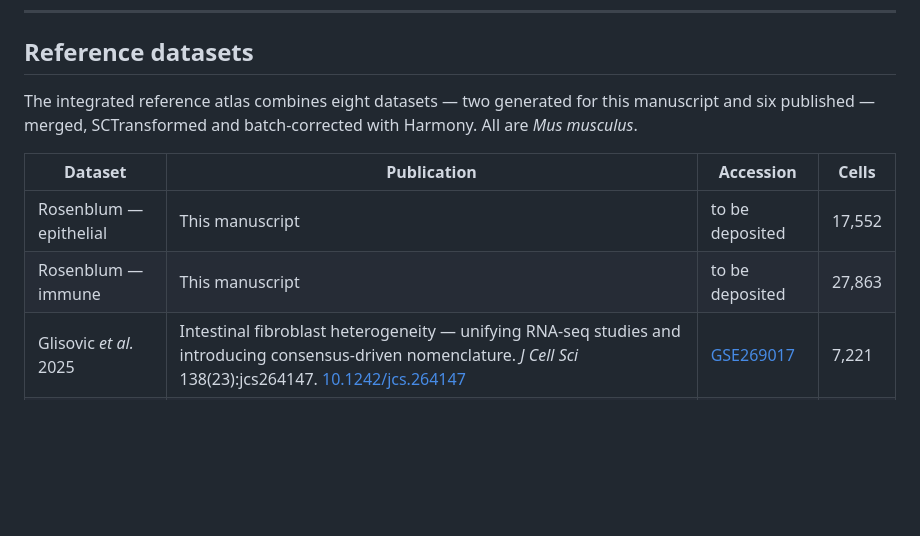
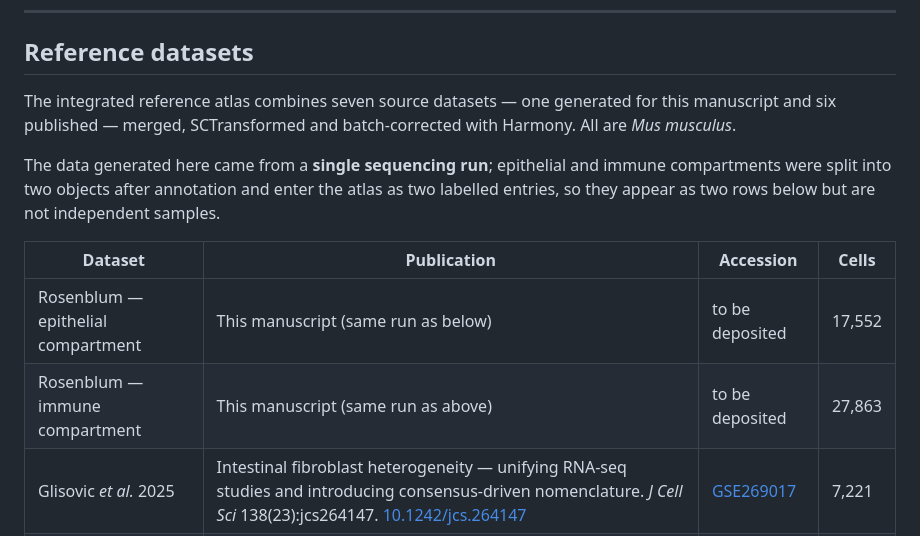
Before and after one commit to Naiklab/Cherry-PIC-Intestinal-Niches, a Markdown page: README.md, the part around the change. GitHub-like rendering; blank space fills up the shorter version.

Commit message:
Correct how the in-house scRNA data is described
The epithelial and immune compartments came from one sequencing run and were
split into two objects after annotation. Describing them as two datasets
overstated the number of independent sources: seven, not eight.

Both still enter the atlas under their own labels, so they remain two rows in
the tables, now marked as compartments of one experiment. The methods also note
that Harmony consequently treats them as separate groups.

Co-Authored-By: Claude Opus 5 <noreply@anthropic.com>

```diff
--- a/README.md
+++ b/README.md
@@ -125,14 +125,18 @@ Biomni-code-external/          ligand–receptor and pathway analysis
 
 ## Reference datasets
 
-The integrated reference atlas combines eight datasets — two generated for this manuscript
-and six published — merged, SCTransformed and batch-corrected with Harmony. All are
-*Mus musculus*.
+The integrated reference atlas combines seven source datasets — one generated for this
+manuscript and six published — merged, SCTransformed and batch-corrected with Harmony. All
+are *Mus musculus*.
+
+The data generated here came from a **single sequencing run**; epithelial and immune
+compartments were split into two objects after annotation and enter the atlas as two
+labelled entries, so they appear as two rows below but are not independent samples.
 
 | Dataset | Publication | Accession | Cells |
 |---|---|---|---|
-| Rosenblum — epithelial | This manuscript | to be deposited | 17,552 |
-| Rosenblum — immune | This manuscript | to be deposited | 27,863 |
+| Rosenblum — epithelial compartment | This manuscript (same run as below) | to be deposited | 17,552 |
+| Rosenblum — immune compartment | This manuscript (same run as above) | to be deposited | 27,863 |
 | Glisovic *et al.* 2025 | Intestinal fibroblast heterogeneity — unifying RNA-seq studies and introducing consensus-driven nomenclature. *J Cell Sci* 138(23):jcs264147. [10.1242/jcs.264147](https://doi.org/10.1242/jcs.264147) | [GSE269017](https://www.ncbi.nlm.nih.gov/geo/query/acc.cgi?acc=GSE269017) | 7,221 |
 | Niec *et al.* 2022 | Lymphatics act as a signaling hub to regulate intestinal stem cell activity. *Cell Stem Cell* 29(7):1067–1082.e18. [10.1016/j.stem.2022.05.007](https://doi.org/10.1016/j.stem.2022.05.007) | [GSE190037](https://www.ncbi.nlm.nih.gov/geo/query/acc.cgi?acc=GSE190037) | 2,237 |
 | Degirmenci *et al.* 2018 | GLI1-expressing mesenchymal cells form the essential Wnt-secreting niche for colon stem cells. *Nature* 558(7710):449–453. [10.1038/s41586-018-0190-3](https://doi.org/10.1038/s41586-018-0190-3) | [GSE113043](https://www.ncbi.nlm.nih.gov/geo/query/acc.cgi?acc=GSE113043) | 4,464 |
```
